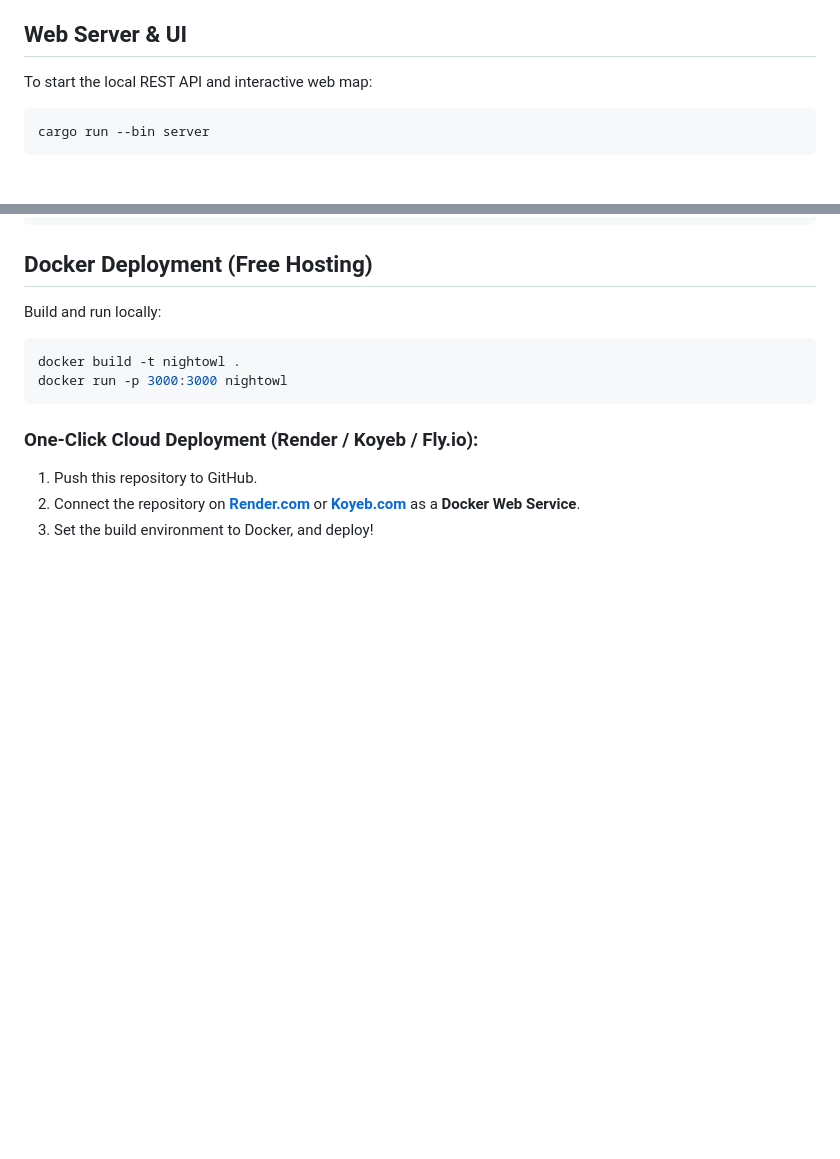
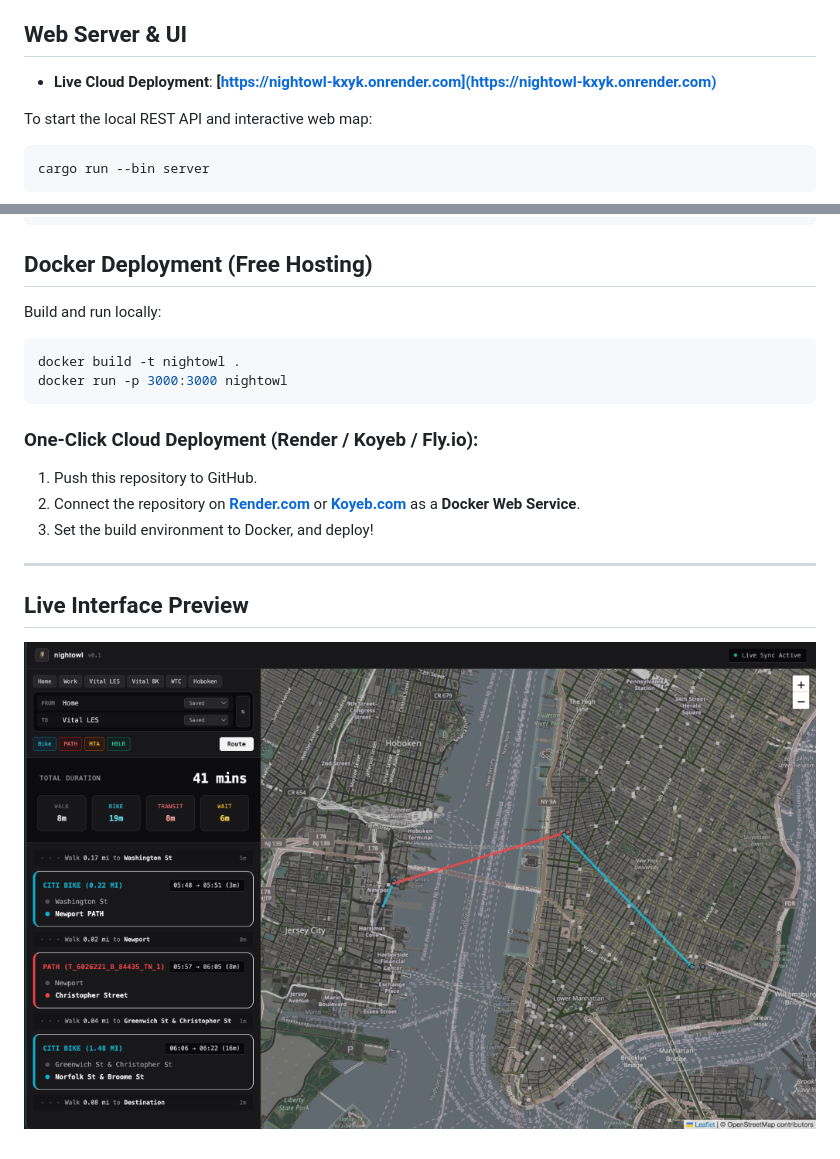
Before and after one commit to shivabalanb/nightowl, a Markdown page: README.md, 2 parts joined by grey strips. GitHub-like rendering; pictures changed too: docs/images/nightowl_ui.png (added); blank space fills up the shorter version.

Commit message:
docs: update README with live deployment URL and UI interface preview screenshot

````diff
--- a/README.md
+++ b/README.md
@@ -125,6 +125,8 @@ Leg 9: [Walk to Destination (0.08 mi, 2 mins)]
 
 ## Web Server & UI
 
+* **Live Cloud Deployment**: **[https://nightowl-kxyk.onrender.com](https://nightowl-kxyk.onrender.com)**
+
 To start the local REST API and interactive web map:
 
 ```bash
@@ -161,3 +163,9 @@ docker run -p 3000:3000 nightowl
 1. Push this repository to GitHub.
 2. Connect the repository on **[Render.com](https://render.com)** or **[Koyeb.com](https://koyeb.com)** as a **Docker Web Service**.
 3. Set the build environment to Docker, and deploy!
+
+---
+
+## Live Interface Preview
+
+![Nightowl Transit Router](docs/images/nightowl_ui.png)
````
